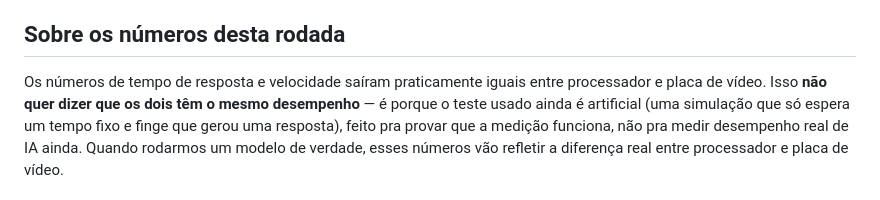
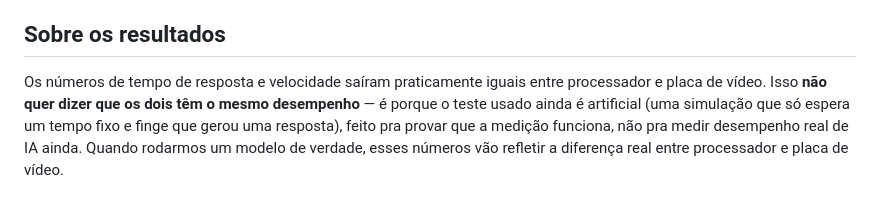
Before and after one commit to rodrigosantana074/benchmark_hardware, a Markdown page: results/reports/resumo-minipc.md, the part around the change. GitHub-like rendering.

```diff
--- a/results/reports/resumo-minipc.md
+++ b/results/reports/resumo-minipc.md
@@ -37,7 +37,7 @@ alguma coisa roda, e se consegue guardar esses dados de forma organizada.
 - Testei rodando tanto pelo processador quanto pela placa de vídeo, e os
   dois caminhos funcionaram sem falha nas 5 repetições
 
-## Sobre os números desta rodada
+## Sobre os resultados
 
 Os números de tempo de resposta e velocidade saíram praticamente iguais
 entre processador e placa de vídeo. Isso **não quer dizer que os dois têm o
```
